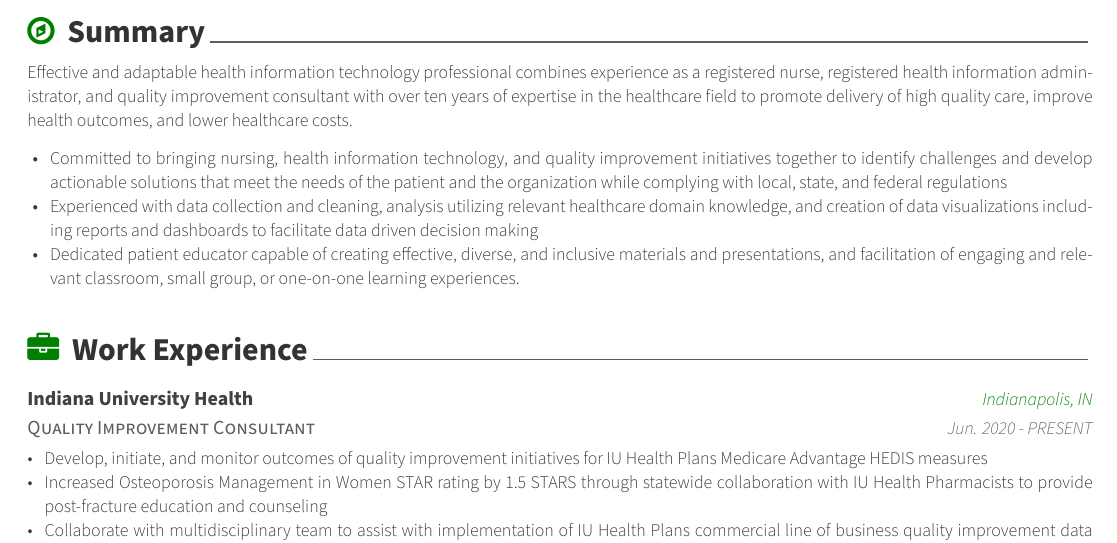
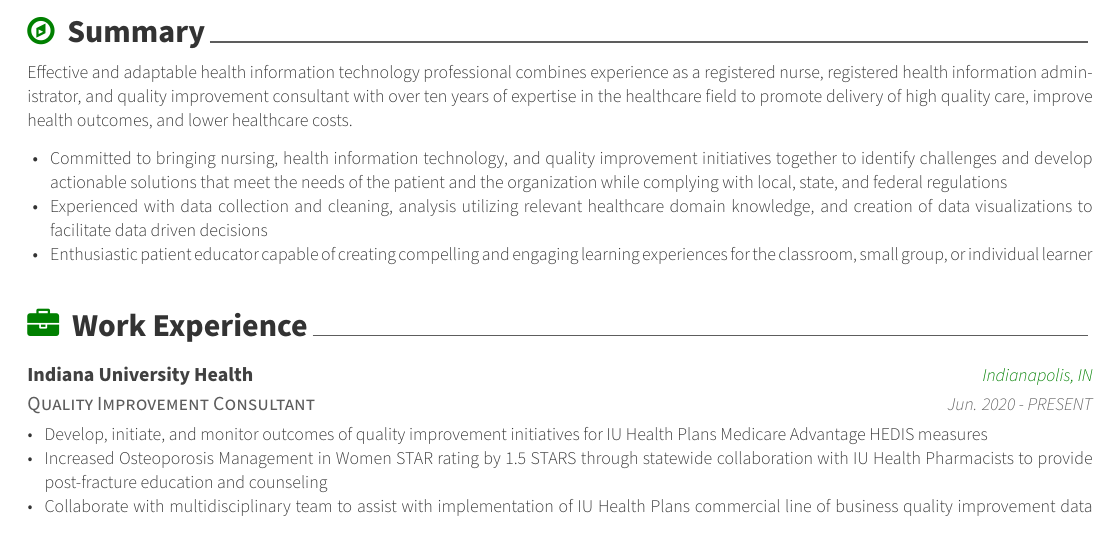
Before and after one commit to jtknowles007/Awesome-CV, a LaTeX CV (jknowles.tex, which reads jknowles/summary.tex): part of page 1 of 3, cut so that both start at the same text. Compiled offline with XeLaTeX.

Commit message:
Revised educator text

```diff
--- a/jknowles/summary.tex
+++ b/jknowles/summary.tex
@@ -14,7 +14,7 @@
 Effective and adaptable health information technology professional combines experience as a registered nurse, registered health information administrator, and quality improvement consultant with over ten years of expertise in the healthcare field to promote delivery of high quality care, improve health outcomes, and lower healthcare costs.
     \begin{itemize}[topsep=0pt,itemsep=0pt,parsep=0pt,partopsep=0pt,leftmargin=4mm]
       \item Committed to bringing nursing, health information technology, and quality improvement initiatives together to identify challenges and develop actionable solutions that meet the needs of the patient and the organization while complying with local, state, and federal regulations
-      \item Experienced with data collection and cleaning, analysis utilizing relevant healthcare domain knowledge, and creation of data visualizations including reports and dashboards to facilitate data driven decision making
-      \item Dedicated patient educator capable of creating effective, diverse, and inclusive materials and presentations, and facilitation of engaging and relevant classroom, small group, or one-on-one learning experiences.
+      \item Experienced with data collection and cleaning, analysis utilizing relevant healthcare domain knowledge, and creation of data visualizations to facilitate data driven decisions
+      \item Enthusiastic patient educator capable of creating compelling and engaging learning experiences for the classroom, small group, or individual learner
     \end{itemize}
 \end{cvparagraph}
```
